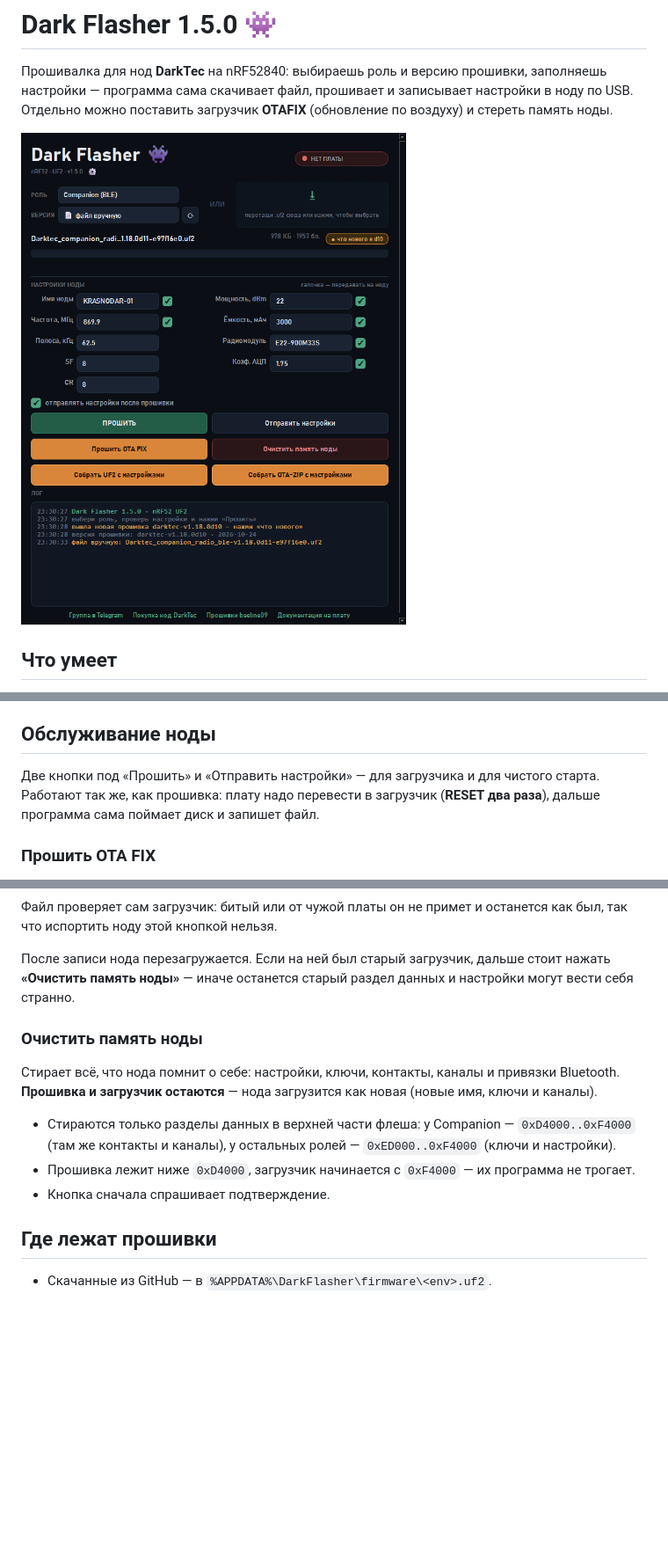
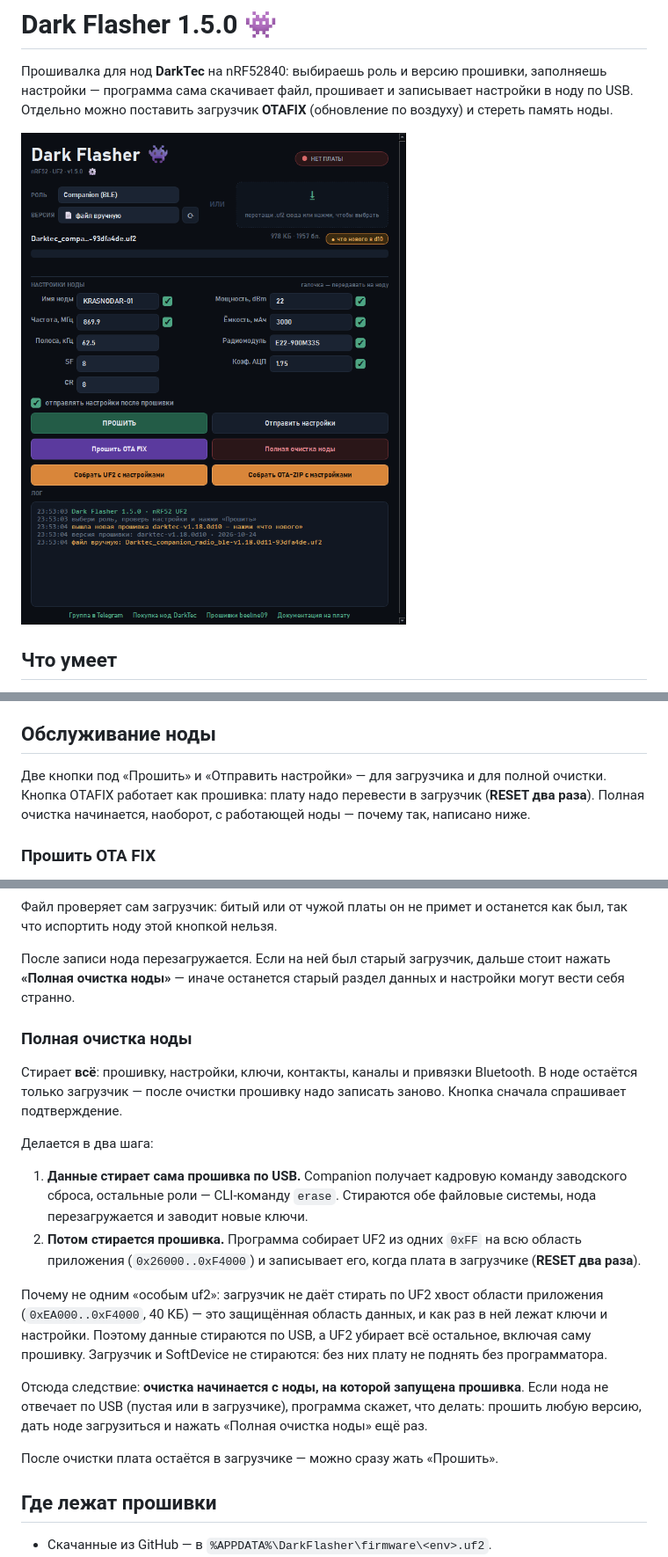
Before and after one commit to MacMillan25/DarkFlasher, a Markdown page: README.md, 3 parts joined by grey strips. Shown at 88% size. Drawn GitHub-style; pictures changed too: preview.png; blank space fills up the shorter version.

```diff
--- a/README.md
+++ b/README.md
@@ -56,9 +57,9 @@
 
 ## Обслуживание ноды
 
-Две кнопки под «Прошить» и «Отправить настройки» — для загрузчика и для чистого старта.
-Работают так же, как прошивка: плату надо перевести в загрузчик (**RESET два раза**),
-дальше программа сама поймает диск и запишет файл.
+Две кнопки под «Прошить» и «Отправить настройки» — для загрузчика и для полной очистки.
+Кнопка OTAFIX работает как прошивка: плату надо перевести в загрузчик (**RESET два раза**).
+Полная очистка начинается, наоборот, с работающей ноды — почему так, написано ниже.
 
 ### Прошить OTA FIX
 
@@ -76,18 +77,34 @@
 так что испортить ноду этой кнопкой нельзя.
 
 После записи нода перезагружается. Если на ней был старый загрузчик, дальше стоит нажать
-**«Очистить память ноды»** — иначе останется старый раздел данных и настройки могут
+**«Полная очистка ноды»** — иначе останется старый раздел данных и настройки могут
 вести себя странно.
 
-### Очистить память ноды
+### Полная очистка ноды
 
-Стирает всё, что нода помнит о себе: настройки, ключи, контакты, каналы и привязки Bluetooth.
-**Прошивка и загрузчик остаются** — нода загрузится как новая (новые имя, ключи и каналы).
+Стирает **всё**: прошивку, настройки, ключи, контакты, каналы и привязки Bluetooth.
+В ноде остаётся только загрузчик — после очистки прошивку надо записать заново.
+Кнопка сначала спрашивает подтверждение.
 
-- Стираются только разделы данных в верхней части флеша: у Companion — `0xD4000..0xF4000`
-  (там же контакты и каналы), у остальных ролей — `0xED000..0xF4000` (ключи и настройки).
-- Прошивка лежит ниже `0xD4000`, загрузчик начинается с `0xF4000` — их программа не трогает.
-- Кнопка сначала спрашивает подтверждение.
+Делается в два шага:
+
+1. **Данные стирает сама прошивка по USB.** Companion получает кадровую команду заводского
+   сброса, остальные роли — CLI-команду `erase`. Стираются обе файловые системы, нода
+   перезагружается и заводит новые ключи.
+2. **Потом стирается прошивка.** Программа собирает UF2 из одних `0xFF` на всю область
+   приложения (`0x26000..0xF4000`) и записывает его, когда плата в загрузчике
+   (**RESET два раза**).
+
+Почему не одним «особым uf2»: загрузчик не даёт стирать по UF2 хвост области приложения
+(`0xEA000..0xF4000`, 40 КБ) — это защищённая область данных, и как раз в ней лежат ключи
+и настройки. Поэтому данные стираются по USB, а UF2 убирает всё остальное, включая саму
+прошивку. Загрузчик и SoftDevice не стираются: без них плату не поднять без программатора.
+
+Отсюда следствие: **очистка начинается с ноды, на которой запущена прошивка**. Если нода
+не отвечает по USB (пустая или в загрузчике), программа скажет, что делать: прошить любую
+версию, дать ноде загрузиться и нажать «Полная очистка ноды» ещё раз.
+
+После очистки плата остаётся в загрузчике — можно сразу жать «Прошить».
 
 ## Где лежат прошивки
 
```
Also changed, not shown: other parts of README.md (+3 -2 lines), RELEASE-1.5.md (+14 -13 lines), 3 other files.
